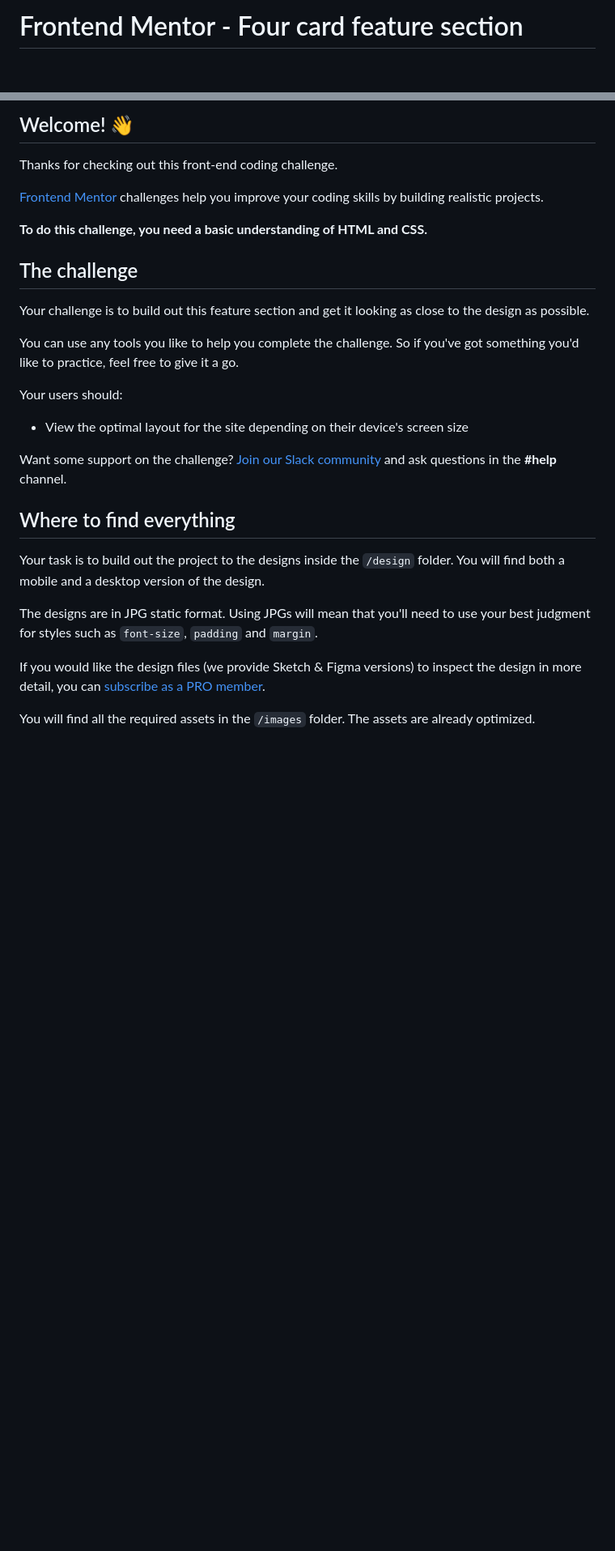
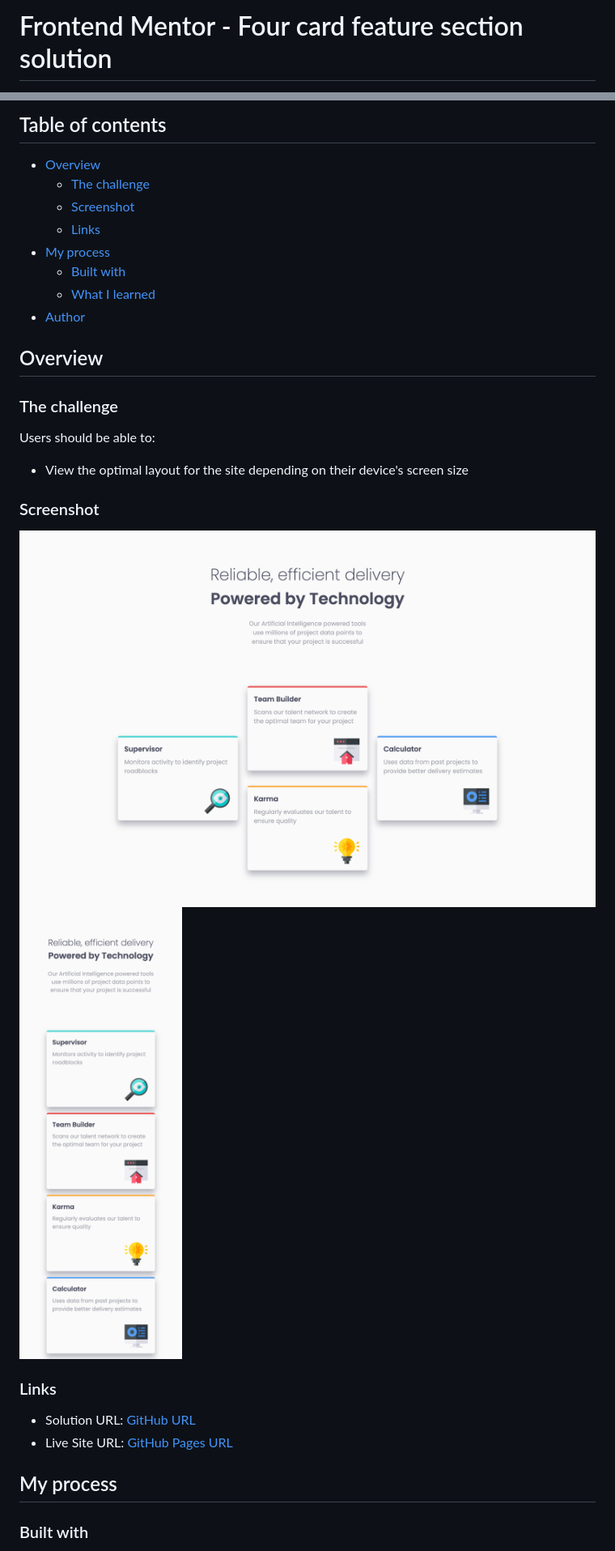
Before and after one commit to devhnry/four-card-feature-section, a Markdown page: README.md, 2 parts joined by grey strips. Shown: that part at 81% size. Rendered like a GitHub page; pictures changed too: src/images/Screenshot-desktop.png (added), src/images/screenshot-mobile.png (added); blank space fills up the shorter version.

```diff
--- a/README.md
+++ b/README.md
@@ -1,2 +1,2 @@
-# Frontend Mentor - Four card feature section
+# Frontend Mentor - Four card feature section solution
 
@@ -4,31 +4,33 @@
 
-## Welcome! 👋
+## Table of contents
 
-Thanks for checking out this front-end coding challenge.
+- [Overview](#overview)
+  - [The challenge](#the-challenge)
+  - [Screenshot](#screenshot)
+  - [Links](#links)
+- [My process](#my-process)
+  - [Built with](#built-with)
+  - [What I learned](#what-i-learned)
+- [Author](#author)
 
-[Frontend Mentor](https://www.frontendmentor.io) challenges help you improve your coding skills by building realistic projects.
+## Overview
 
-**To do this challenge, you need a basic understanding of HTML and CSS.**
+### The challenge
 
-## The challenge
-
-Your challenge is to build out this feature section and get it looking as close to the design as possible.
-
-You can use any tools you like to help you complete the challenge. So if you've got something you'd like to practice, feel free to give it a go.
-
-Your users should:
-
+Users should be able to:
 - View the optimal layout for the site depending on their device's screen size
 
-Want some support on the challenge? [Join our Slack community](https://www.frontendmentor.io/slack) and ask questions in the **#help** channel.
+### Screenshot
 
-## Where to find everything
+![](./src/images/Screenshot-desktop.png)
+![](./src/images/screenshot-mobile.png)
 
-Your task is to build out the project to the designs inside the `/design` folder. You will find both a mobile and a desktop version of the design.
+### Links
 
-The designs are in JPG static format. Using JPGs will mean that you'll need to use your best judgment for styles such as `font-size`, `padding` and `margin`.
+- Solution URL: [GitHub URL](https://devhnry.github.com/four-card-feature-section/)
+- Live Site URL: [GitHub Pages URL](https://devhnry.github.io/four-card-feature-section/)
 
-If you would like the design files (we provide Sketch & Figma versions) to inspect the design in more detail, you can [subscribe as a PRO member](https://www.frontendmentor.io/pro).
+## My process
 
-You will find all the required assets in the `/images` folder. The assets are already optimized.
+### Built with
 
```
Also changed, not shown: other parts of README.md (+24 -54 lines), README-template.md (deleted, +0 -110 lines).
